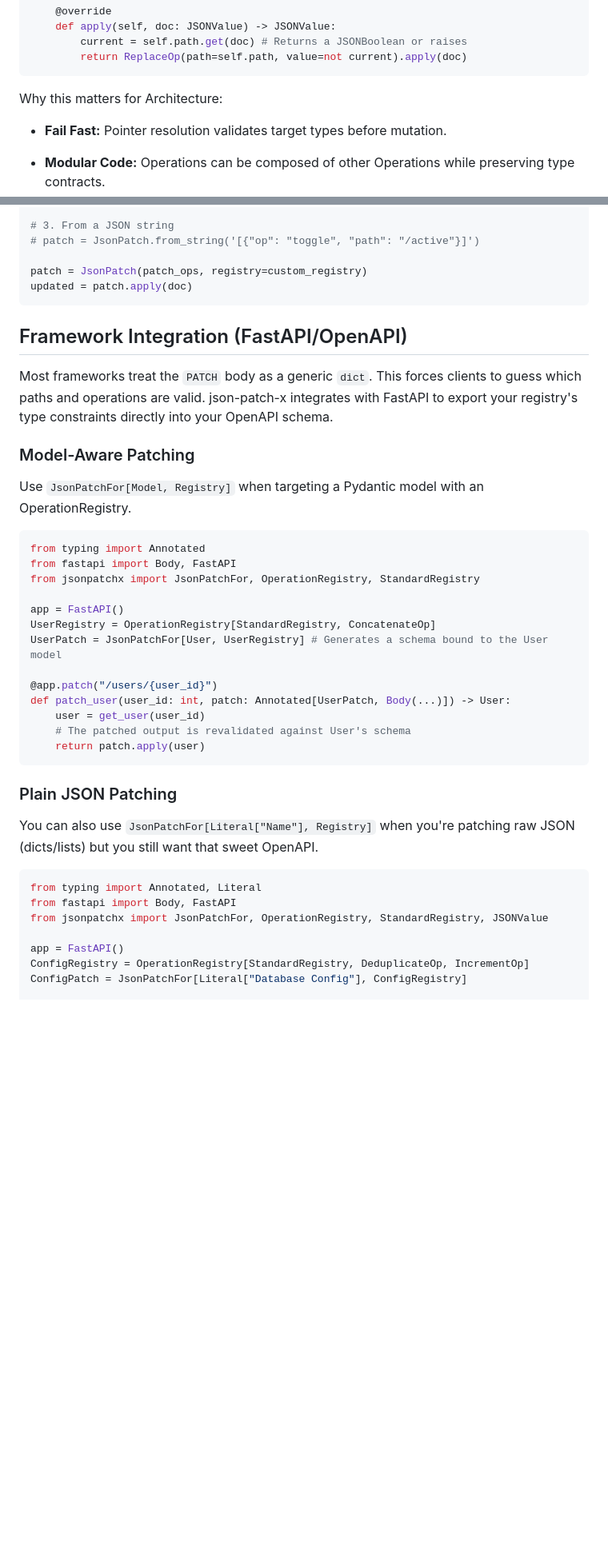
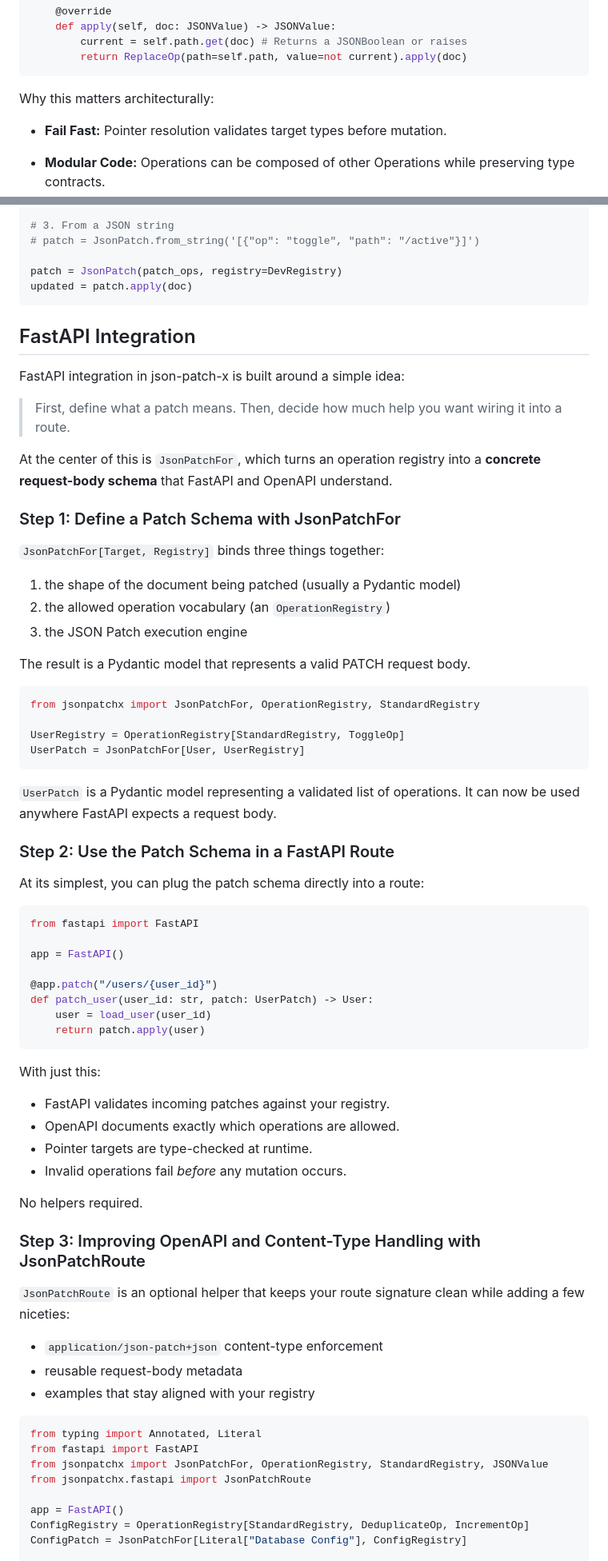
Before and after one commit to angela-tarantula/jsonpatchx, a Markdown page: README.md, 2 parts joined by grey strips. Shown at 80% size. Rendered like a GitHub page; blank space fills up the shorter version.

Commit message:
smoother ramp-up and updated JsonPatchRoute documentation

````diff
--- a/README.md
+++ b/README.md
@@ -105,7 +105,7 @@ class ToggleOp(OperationSchema):
         return ReplaceOp(path=self.path, value=not current).apply(doc)
 ```
 
-Why this matters for Architecture:
+Why this matters architecturally:
 
 - **Fail Fast:** Pointer resolution validates target types before mutation.
 
@@ -165,45 +165,77 @@ patch_ops = [{"op": "replace", "path": "/title", "value": "Updated"}]
 # 3. From a JSON string
 # patch = JsonPatch.from_string('[{"op": "toggle", "path": "/active"}]')
 
-patch = JsonPatch(patch_ops, registry=custom_registry)
+patch = JsonPatch(patch_ops, registry=DevRegistry)
 updated = patch.apply(doc)
 ```
 
-## Framework Integration (FastAPI/OpenAPI)
+## FastAPI Integration
 
-Most frameworks treat the `PATCH` body as a generic `dict`. This forces clients
-to guess which paths and operations are valid. json-patch-x integrates with
-FastAPI to export your registry's type constraints directly into your OpenAPI
-schema.
+FastAPI integration in json-patch-x is built around a simple idea:
 
-### Model-Aware Patching
+> First, define what a patch means. Then, decide how much help you want wiring it into a route.
 
-Use `JsonPatchFor[Model, Registry]` when targeting a Pydantic model with an OperationRegistry.
+At the center of this is `JsonPatchFor`, which turns an operation registry into a
+**concrete request-body schema** that FastAPI and OpenAPI understand.
+
+### Step 1: Define a Patch Schema with JsonPatchFor
+
+`JsonPatchFor[Target, Registry]` binds three things together:
+
+1. the shape of the document being patched (usually a Pydantic model)
+2. the allowed operation vocabulary (an `OperationRegistry`)
+3. the JSON Patch execution engine
+
+The result is a Pydantic model that represents a valid PATCH request body.
 
 ```py
-from typing import Annotated
-from fastapi import Body, FastAPI
 from jsonpatchx import JsonPatchFor, OperationRegistry, StandardRegistry
 
+UserRegistry = OperationRegistry[StandardRegistry, ToggleOp]
+UserPatch = JsonPatchFor[User, UserRegistry]
+```
+
+`UserPatch` is a Pydantic model representing a validated list of operations.
+It can now be used anywhere FastAPI expects a request body.
+
+### Step 2: Use the Patch Schema in a FastAPI Route
+
+At its simplest, you can plug the patch schema directly into a route:
+
+```py
+from fastapi import FastAPI
+
 app = FastAPI()
-UserRegistry = OperationRegistry[StandardRegistry, ConcatenateOp]
-UserPatch = JsonPatchFor[User, UserRegistry] # Generates a schema bound to the User model
 
 @app.patch("/users/{user_id}")
-def patch_user(user_id: int, patch: Annotated[UserPatch, Body(...)]) -> User:
-    user = get_user(user_id)
-    # The patched output is revalidated against User's schema
+def patch_user(user_id: str, patch: UserPatch) -> User:
+    user = load_user(user_id)
     return patch.apply(user)
 ```
 
-### Plain JSON Patching
+With just this:
 
-You can also use `JsonPatchFor[Literal["Name"], Registry]` when you're patching raw JSON (dicts/lists) but you still want that sweet OpenAPI.
+- FastAPI validates incoming patches against your registry.
+- OpenAPI documents exactly which operations are allowed.
+- Pointer targets are type-checked at runtime.
+- Invalid operations fail *before* any mutation occurs.
+
+No helpers required.
+
+### Step 3: Improving OpenAPI and Content-Type Handling with JsonPatchRoute
+
+`JsonPatchRoute` is an optional helper that keeps your route signature clean
+while adding a few niceties:
+
+- `application/json-patch+json` content-type enforcement
+- reusable request-body metadata
+- examples that stay aligned with your registry
 
 ```py
 from typing import Annotated, Literal
-from fastapi import Body, FastAPI
+from fastapi import FastAPI
 from jsonpatchx import JsonPatchFor, OperationRegistry, StandardRegistry, JSONValue
+from jsonpatchx.fastapi import JsonPatchRoute
 
 app = FastAPI()
 ConfigRegistry = OperationRegistry[StandardRegistry, DeduplicateOp, IncrementOp]
````
Also changed, not shown: other parts of README.md (+63 -21 lines).
